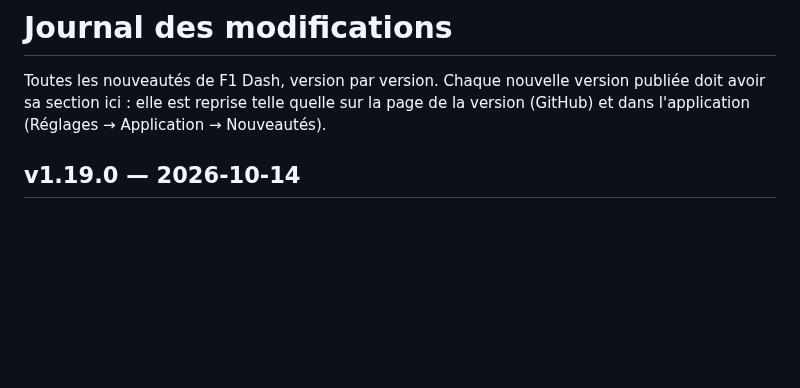
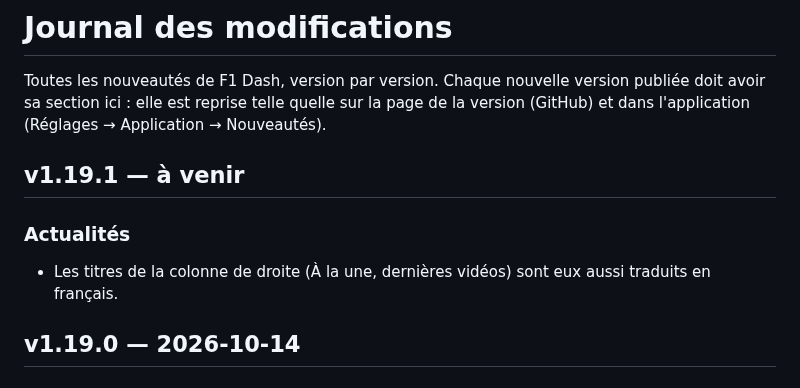
Before and after one commit to benjamin-ct/F1_Dash, a Markdown page: CHANGELOG.md, the part around the change. GitHub-like rendering; blank space fills up the shorter version.

Commit message:
CHANGELOG v1.19.1 (à venir) : titres de la colonne de l'Actu traduits
Co-Authored-By: Claude Opus 5.5 <noreply@anthropic.com>
Claude-Session: https://claude.ai/code/session_01WgEz3ZSgjwLPy4E2f6uwb7

```diff
--- a/CHANGELOG.md
+++ b/CHANGELOG.md
@@ -3,6 +3,11 @@
 Toutes les nouveautés de F1 Dash, version par version. Chaque nouvelle version publiée doit avoir
 sa section ici : elle est reprise telle quelle sur la page de la version (GitHub) et dans
 l'application (Réglages → Application → Nouveautés).
+
+## v1.19.1 — à venir
+
+### Actualités
+- Les titres de la colonne de droite (À la une, dernières vidéos) sont eux aussi traduits en français.
 
 ## v1.19.0 — 2026-10-14
 
```
